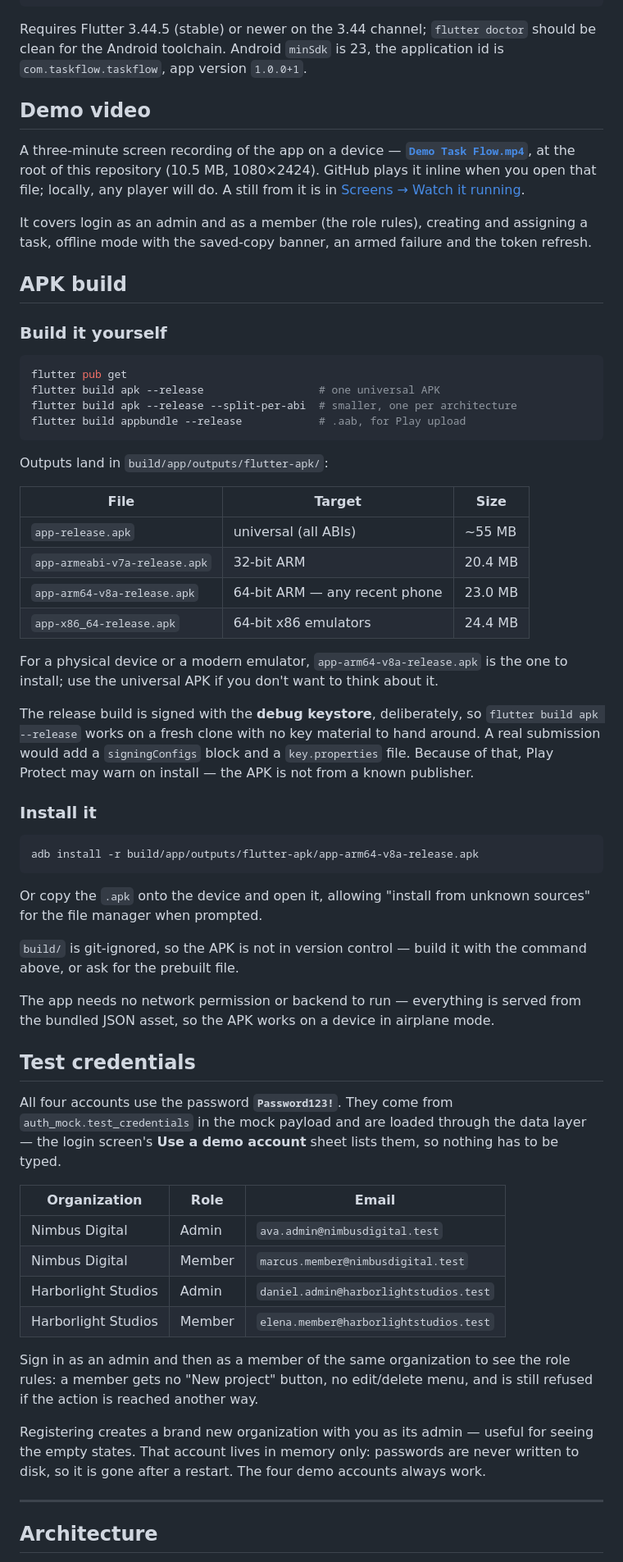
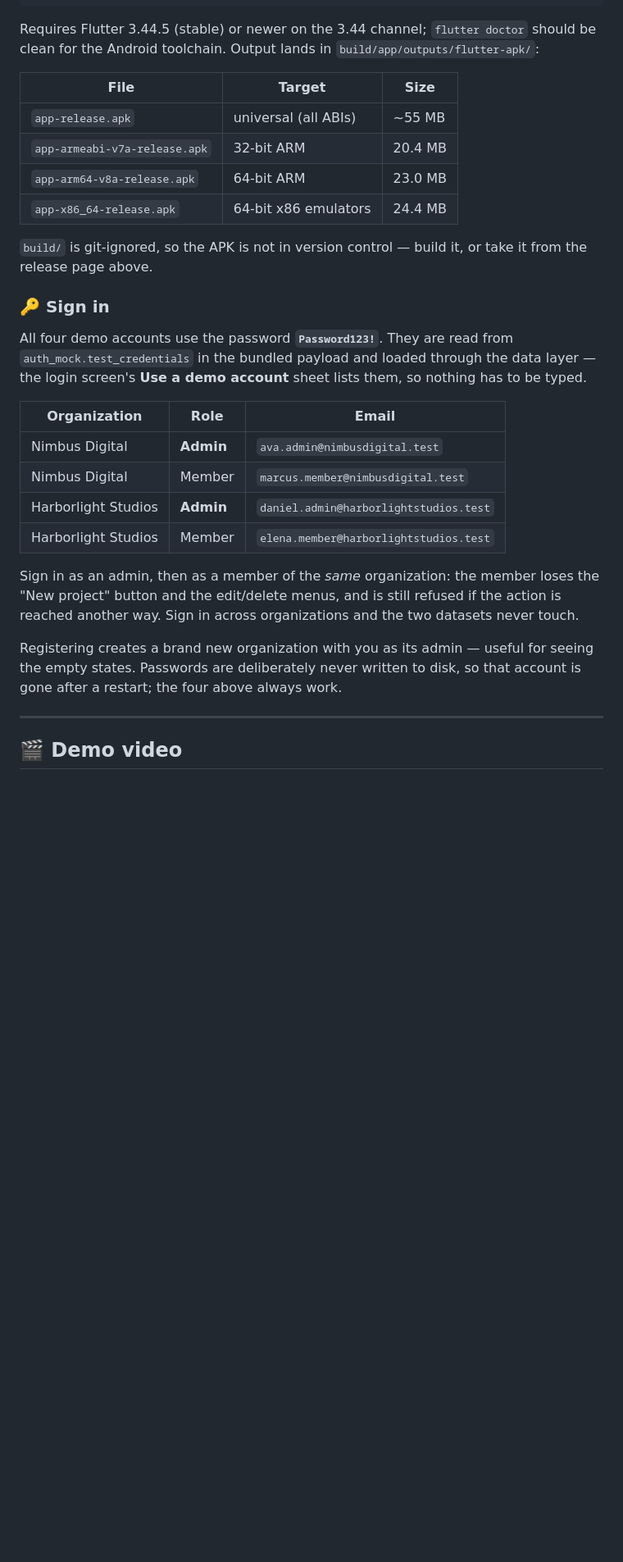
Before and after one commit to rohitjaiswal2001/TaskFlow-, a Markdown page: README.md, the part around one of its changes. Shown at 82% size. Rendered like a GitHub page; folded sections open; blank space fills up the shorter version.

Commit message:
arrangement change for the structure in readme

````diff
--- a/README.md
+++ b/README.md
@@ -60,89 +84,45 @@ flutter build apk --release     # release APK
 ```
 
 Requires Flutter 3.44.5 (stable) or newer on the 3.44 channel; `flutter doctor`
-should be clean for the Android toolchain. Android `minSdk` is 23, the
-application id is `com.taskflow.taskflow`, app version `1.0.0+1`.
-
-## Demo video
-
-A three-minute screen recording of the app on a device —
-[**`Demo Task Flow.mp4`**](Demo%20Task%20Flow.mp4), at the root of this
-repository (10.5 MB, 1080×2424). GitHub plays it inline when you open that file;
-locally, any player will do. A still from it is in
-[Screens → Watch it running](#watch-it-running).
-
-It covers login as an admin and as a member (the role rules), creating and
-assigning a task, offline mode with the saved-copy banner, an armed failure and
-the token refresh.
-
-## APK build
-
-### Build it yourself
-
-```bash
-flutter pub get
-flutter build apk --release                  # one universal APK
-flutter build apk --release --split-per-abi  # smaller, one per architecture
-flutter build appbundle --release            # .aab, for Play upload
-```
-
-Outputs land in `build/app/outputs/flutter-apk/`:
+should be clean for the Android toolchain. Output lands in
+`build/app/outputs/flutter-apk/`:
 
 | File | Target | Size |
 |---|---|---|
 | `app-release.apk` | universal (all ABIs) | ~55 MB |
 | `app-armeabi-v7a-release.apk` | 32-bit ARM | 20.4 MB |
-| `app-arm64-v8a-release.apk` | 64-bit ARM — any recent phone | 23.0 MB |
+| `app-arm64-v8a-release.apk` | 64-bit ARM | 23.0 MB |
 | `app-x86_64-release.apk` | 64-bit x86 emulators | 24.4 MB |
 
-For a physical device or a modern emulator, `app-arm64-v8a-release.apk` is the
-one to install; use the universal APK if you don't want to think about it.
+`build/` is git-ignored, so the APK is not in version control — build it, or
+take it from the release page above.
 
-The release build is signed with the **debug keystore**, deliberately, so
-`flutter build apk --release` works on a fresh clone with no key material to
-hand around. A real submission would add a `signingConfigs` block and a
-`key.properties` file. Because of that, Play Protect may warn on install — the
-APK is not from a known publisher.
+</details>
 
-### Install it
+### 🔑 Sign in
 
-```bash
-adb install -r build/app/outputs/flutter-apk/app-arm64-v8a-release.apk
-```
-
-Or copy the `.apk` onto the device and open it, allowing "install from unknown
-sources" for the file manager when prompted.
-
-`build/` is git-ignored, so the APK is not in version control — build it with
-the command above, or ask for the prebuilt file.
-
-The app needs no network permission or backend to run — everything is served
-from the bundled JSON asset, so the APK works on a device in airplane mode.
-
-## Test credentials
-
-All four accounts use the password **`Password123!`**. They come from
-`auth_mock.test_credentials` in the mock payload and are loaded through the data
+All four demo accounts use the password **`Password123!`**. They are read from
+`auth_mock.test_credentials` in the bundled payload and loaded through the data
 layer — the login screen's **Use a demo account** sheet lists them, so nothing
 has to be typed.
 
 | Organization | Role | Email |
 |---|---|---|
-| Nimbus Digital | Admin | `ava.admin@nimbusdigital.test` |
+| Nimbus Digital | **Admin** | `ava.admin@nimbusdigital.test` |
 | Nimbus Digital | Member | `marcus.member@nimbusdigital.test` |
-| Harborlight Studios | Admin | `daniel.admin@harborlightstudios.test` |
+| Harborlight Studios | **Admin** | `daniel.admin@harborlightstudios.test` |
 | Harborlight Studios | Member | `elena.member@harborlightstudios.test` |
 
-Sign in as an admin and then as a member of the same organization to see the
-role rules: a member gets no "New project" button, no edit/delete menu, and is
-still refused if the action is reached another way.
+Sign in as an admin, then as a member of the *same* organization: the member
+loses the "New project" button and the edit/delete menus, and is still refused
+if the action is reached another way. Sign in across organizations and the two
+datasets never touch.
 
 Registering creates a brand new organization with you as its admin — useful for
-seeing the empty states. That account lives in memory only: passwords are never
-written to disk, so it is gone after a restart. The four demo accounts always
-work.
+seeing the empty states. Passwords are deliberately never written to disk, so
+that account is gone after a restart; the four above always work.
 
 ---
 
-## Architecture
+## 🎬 Demo video
 
````
Also changed, not shown: other parts of README.md (+230 -200 lines).
